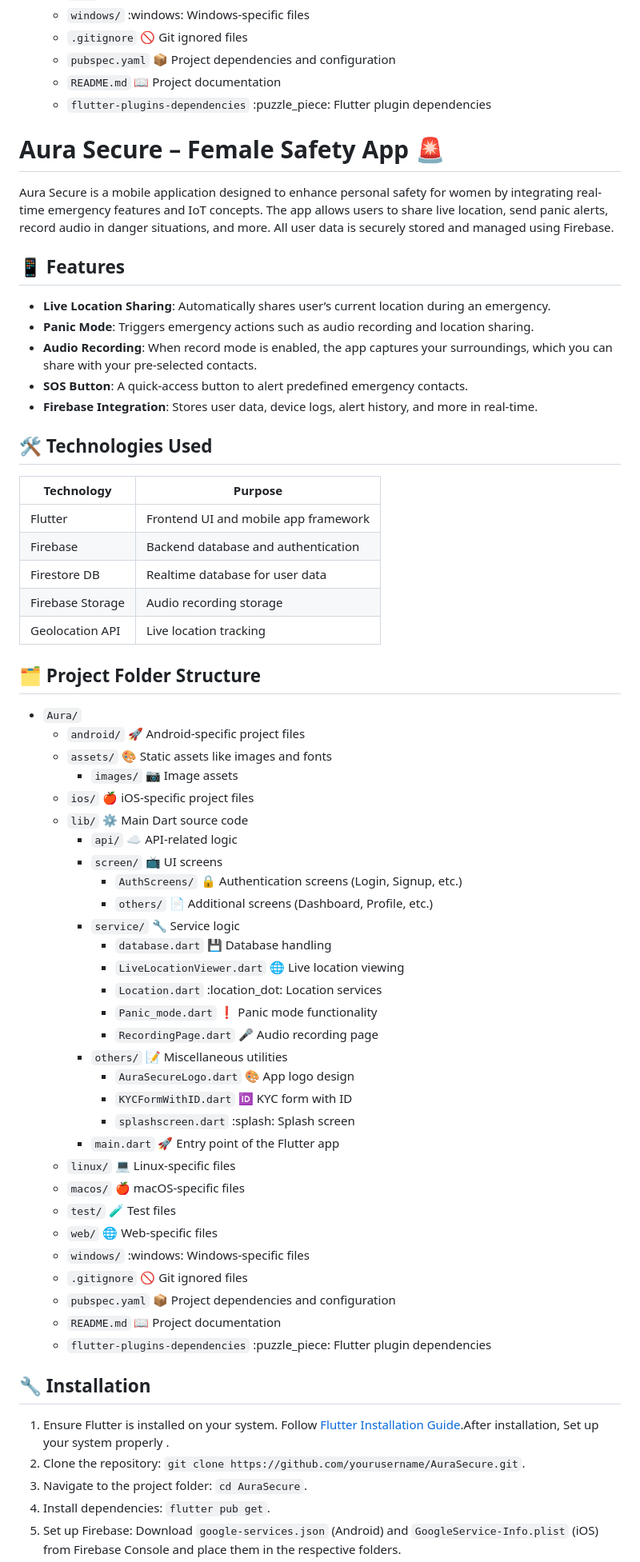
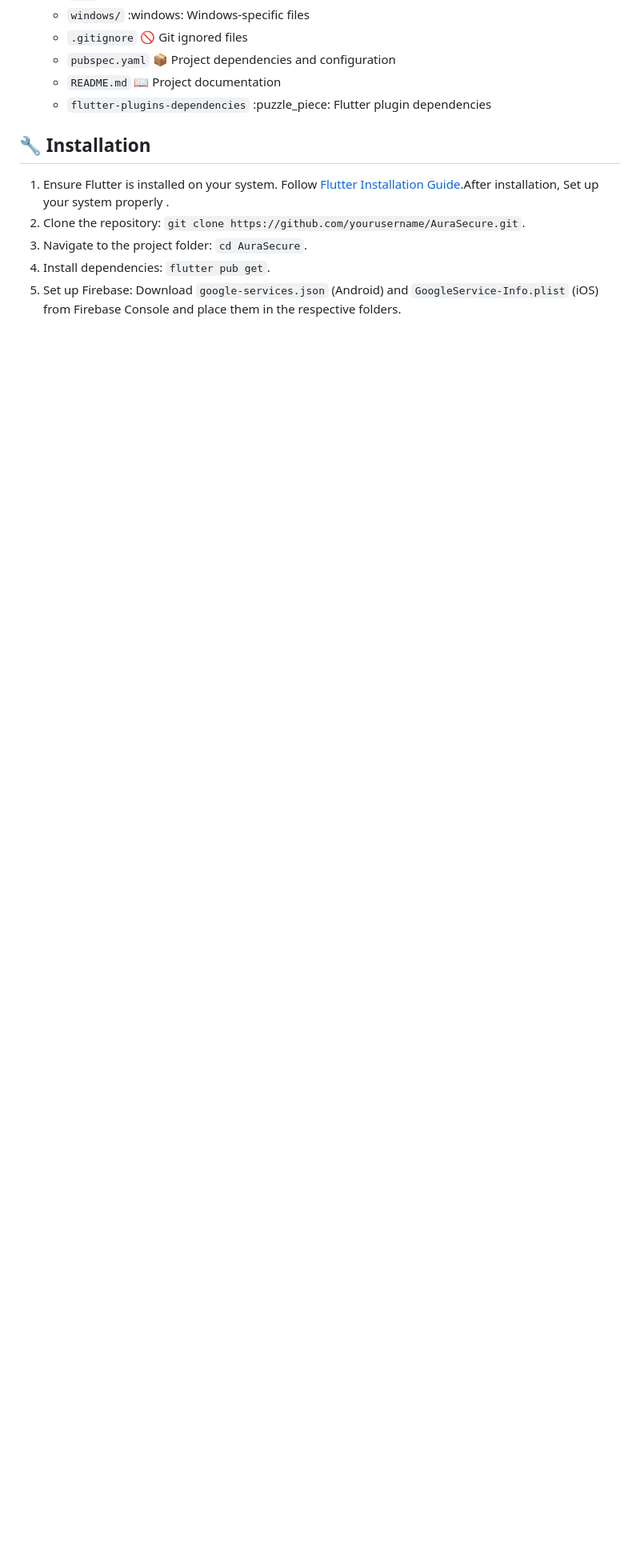
Before and after one commit to codermeghagithub/Project_Female_safety, a Markdown page: README.md, the part around the change. Shown at 80% size. GitHub-like rendering; blank space fills up the shorter version.

```diff
--- a/README.md
+++ b/README.md
@@ -56,61 +56,6 @@ Aura Secure is a mobile application designed to enhance personal safety for wome
   - `flutter-plugins-dependencies` :puzzle_piece: Flutter plugin dependencies
 
 
-# Aura Secure – Female Safety App 🚨
-
-Aura Secure is a mobile application designed to enhance personal safety for women by integrating real-time emergency features and IoT concepts. The app allows users to share live location, send panic alerts, record audio in danger situations, and more. All user data is securely stored and managed using Firebase.
-
-## 📱 Features
-
-- **Live Location Sharing**: Automatically shares user’s current location during an emergency.
-- **Panic Mode**: Triggers emergency actions such as audio recording and location sharing.
-- **Audio Recording**: When record mode is enabled, the app captures your surroundings, which you can share with your pre-selected contacts.
-- **SOS Button**: A quick-access button to alert predefined emergency contacts.
-- **Firebase Integration**: Stores user data, device logs, alert history, and more in real-time.
-
-## 🛠️ Technologies Used
-
-| Technology      | Purpose                              |
-|----------------|--------------------------------------|
-| Flutter         | Frontend UI and mobile app framework |
-| Firebase        | Backend database and authentication  |
-| Firestore DB    | Realtime database for user data      |
-| Firebase Storage| Audio recording storage              |
-| Geolocation API | Live location tracking               |
-
-## 🗂️ Project Folder Structure
-
-- `Aura/`
-  - `android/` :rocket: Android-specific project files
-  - `assets/` :art: Static assets like images and fonts
-    - `images/` :camera: Image assets
-  - `ios/` :apple: iOS-specific project files
-  - `lib/` :gear: Main Dart source code
-    - `api/` :cloud: API-related logic
-    - `screen/` :tv: UI screens
-      - `AuthScreens/` :lock: Authentication screens (Login, Signup, etc.)
-      - `others/` :page_facing_up: Additional screens (Dashboard, Profile, etc.)
-    - `service/` :wrench: Service logic
-      - `database.dart` :floppy_disk: Database handling
-      - `LiveLocationViewer.dart` :globe_with_meridians: Live location viewing
-      - `Location.dart` :location_dot: Location services
-      - `Panic_mode.dart` :exclamation: Panic mode functionality
-      - `RecordingPage.dart` :microphone: Audio recording page
-    - `others/` :pencil: Miscellaneous utilities
-      - `AuraSecureLogo.dart` :art: App logo design
-      - `KYCFormWithID.dart` :id: KYC form with ID
-      - `splashscreen.dart` :splash: Splash screen
-    - `main.dart` :rocket: Entry point of the Flutter app
-  - `linux/` :computer: Linux-specific files
-  - `macos/` :apple: macOS-specific files
-  - `test/` :test_tube: Test files
-  - `web/` :globe_with_meridians: Web-specific files
-  - `windows/` :windows: Windows-specific files
-  - `.gitignore` :no_entry_sign: Git ignored files
-  - `pubspec.yaml` :package: Project dependencies and configuration
-  - `README.md` :book: Project documentation
-  - `flutter-plugins-dependencies` :puzzle_piece: Flutter plugin dependencies
-
 ## 🔧 Installation
 
 1. Ensure Flutter is installed on your system. Follow [Flutter Installation Guide](https://flutter.dev/docs/get-started/install).After installation, Set up your system properly .
```
